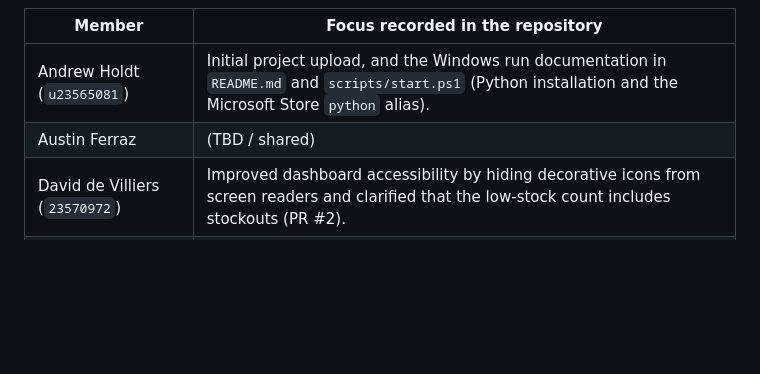
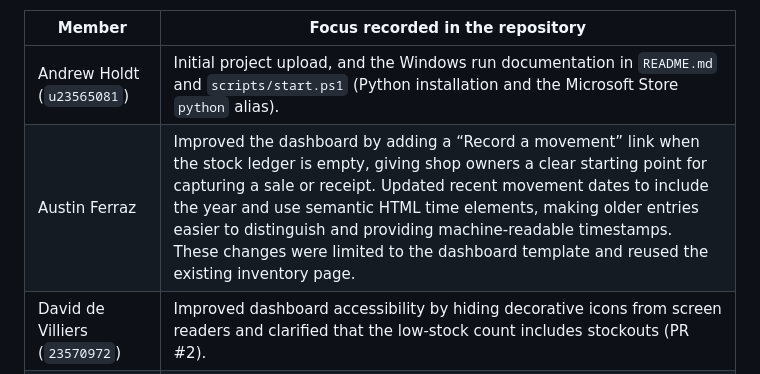
Before and after one commit to u23565081/BFB321_group_8, a Markdown page: README.md, the part around the change. Drawn GitHub-style; blank space fills up the shorter version.

Commit message:
Document Austin Ferraz’s dashboard contributions
Replace the task-allocation placeholder with a description of the empty-ledger shortcut and clearer movement timestamps implemented in commits 5b0cdcd and 9c0ca2a.

```diff
--- a/README.md
+++ b/README.md
@@ -20,7 +20,7 @@ This table records work that is visible in the repository history. It stays high
 | Member | Focus recorded in the repository |
 |---|---|
 | Andrew Holdt (`u23565081`) | Initial project upload, and the Windows run documentation in `README.md` and `scripts/start.ps1` (Python installation and the Microsoft Store `python` alias). |
-| Austin Ferraz | (TBD / shared) |
+| Austin Ferraz | Improved the dashboard by adding a “Record a movement” link when the stock ledger is empty, giving shop owners a clear starting point for capturing a sale or receipt. Updated recent movement dates to include the year and use semantic HTML time elements, making older entries easier to distinguish and providing machine-readable timestamps. These changes were limited to the dashboard template and reused the existing inventory page. |
 | David de Villiers (`23570972`) | Improved dashboard accessibility by hiding decorative icons from screen readers and clarified that the low-stock count includes stockouts (PR #2). |
 | David Plumb (`u23526263-hash`) | Documentation and rubric readiness: GitHub usernames, this allocation, submission-checklist clarifications, and contribution notes. |
 
```
